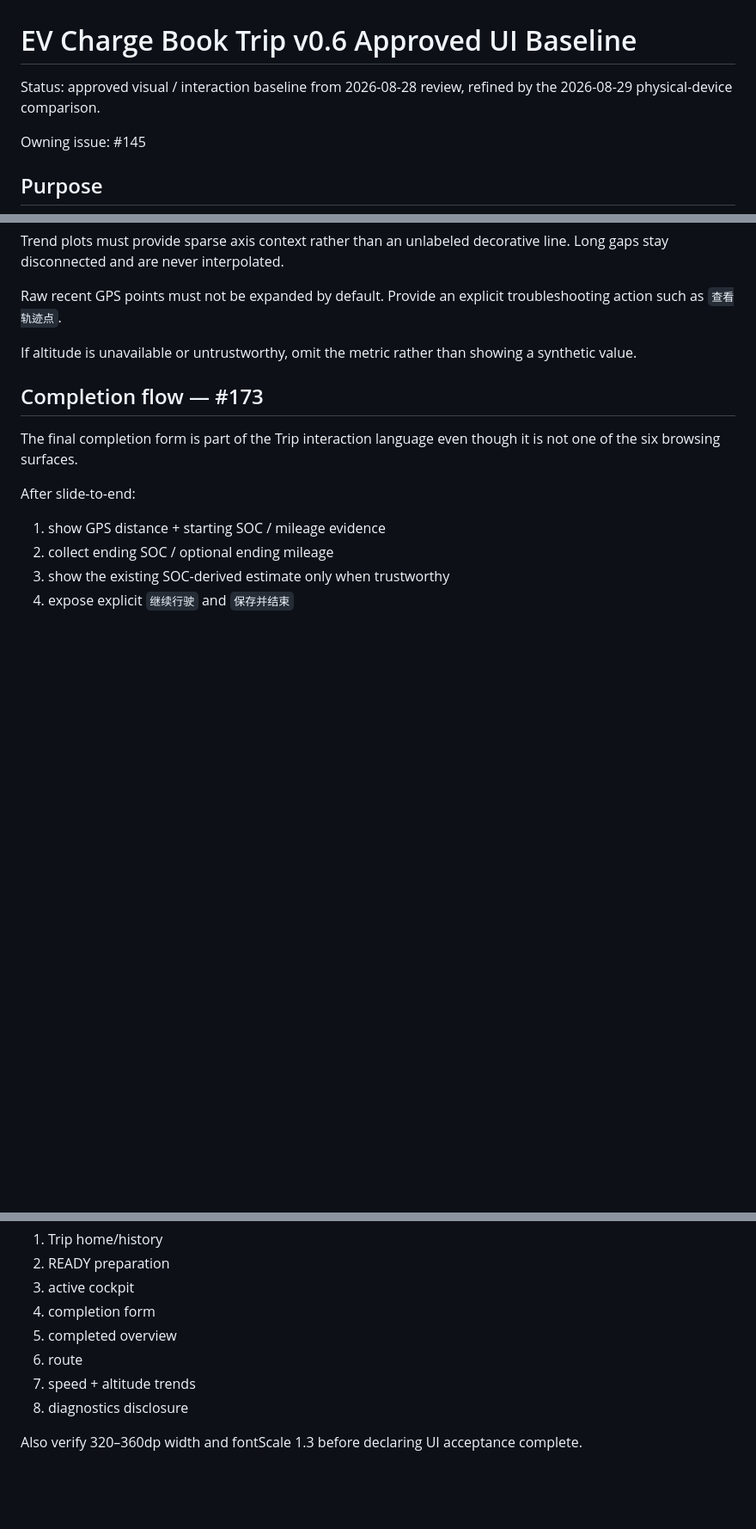
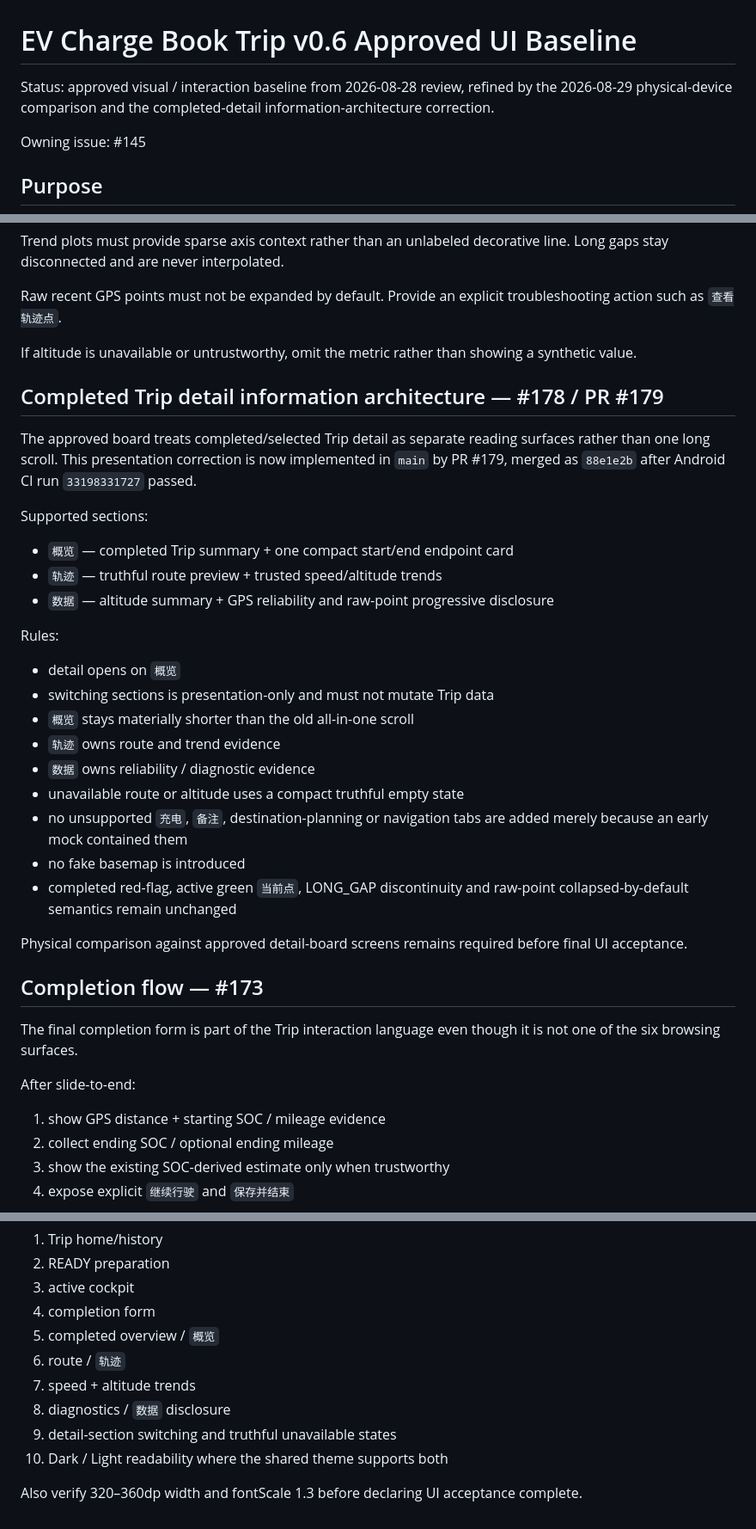
Before and after one commit to Assembles-J/EV-Charge-Book, a Markdown page: docs/TRIP_V0.6_APPROVED_UI_BASELINE.md, 3 parts joined by grey strips. Shown at 86% size. Drawn GitHub-style; blank space fills up the shorter version.

Commit message:
docs: sync Trip v0.6 detail information architecture

```diff
--- a/docs/TRIP_V0.6_APPROVED_UI_BASELINE.md
+++ b/docs/TRIP_V0.6_APPROVED_UI_BASELINE.md
@@ -1,6 +1,6 @@
 # EV Charge Book Trip v0.6 Approved UI Baseline
 
-Status: approved visual / interaction baseline from 2026-08-28 review, refined by the 2026-08-29 physical-device comparison.
+Status: approved visual / interaction baseline from 2026-08-28 review, refined by the 2026-08-29 physical-device comparison and the completed-detail information-architecture correction.
 
 Owning issue: #145
 
@@ -190,6 +190,30 @@ Raw recent GPS points must not be expanded by default. Provide an explicit troub
 
 If altitude is unavailable or untrustworthy, omit the metric rather than showing a synthetic value.
 
+## Completed Trip detail information architecture — #178 / PR #179
+
+The approved board treats completed/selected Trip detail as separate reading surfaces rather than one long scroll. This presentation correction is now implemented in `main` by PR #179, merged as `88e1e2b` after Android CI run `33198331727` passed.
+
+Supported sections:
+
+- `概览` — completed Trip summary + one compact start/end endpoint card
+- `轨迹` — truthful route preview + trusted speed/altitude trends
+- `数据` — altitude summary + GPS reliability and raw-point progressive disclosure
+
+Rules:
+
+- detail opens on `概览`
+- switching sections is presentation-only and must not mutate Trip data
+- `概览` stays materially shorter than the old all-in-one scroll
+- `轨迹` owns route and trend evidence
+- `数据` owns reliability / diagnostic evidence
+- unavailable route or altitude uses a compact truthful empty state
+- no unsupported `充电`, `备注`, destination-planning or navigation tabs are added merely because an early mock contained them
+- no fake basemap is introduced
+- completed red-flag, active green `当前点`, LONG_GAP discontinuity and raw-point collapsed-by-default semantics remain unchanged
+
+Physical comparison against approved detail-board screens remains required before final UI acceptance.
+
 ## Completion flow — #173
 
 The final completion form is part of the Trip interaction language even though it is not one of the six browsing surfaces.
@@ -294,9 +319,11 @@ Final closure of #145 requires one physical-device pass across:
 2. READY preparation
 3. active cockpit
 4. completion form
-5. completed overview
-6. route
+5. completed overview / `概览`
+6. route / `轨迹`
 7. speed + altitude trends
-8. diagnostics disclosure
+8. diagnostics / `数据` disclosure
+9. detail-section switching and truthful unavailable states
+10. Dark / Light readability where the shared theme supports both
 
 Also verify 320–360dp width and fontScale 1.3 before declaring UI acceptance complete.
```
Also changed, not shown: other parts of docs/TRIP_V0.6_APPROVED_UI_BASELINE.md (+1 -0 lines).
